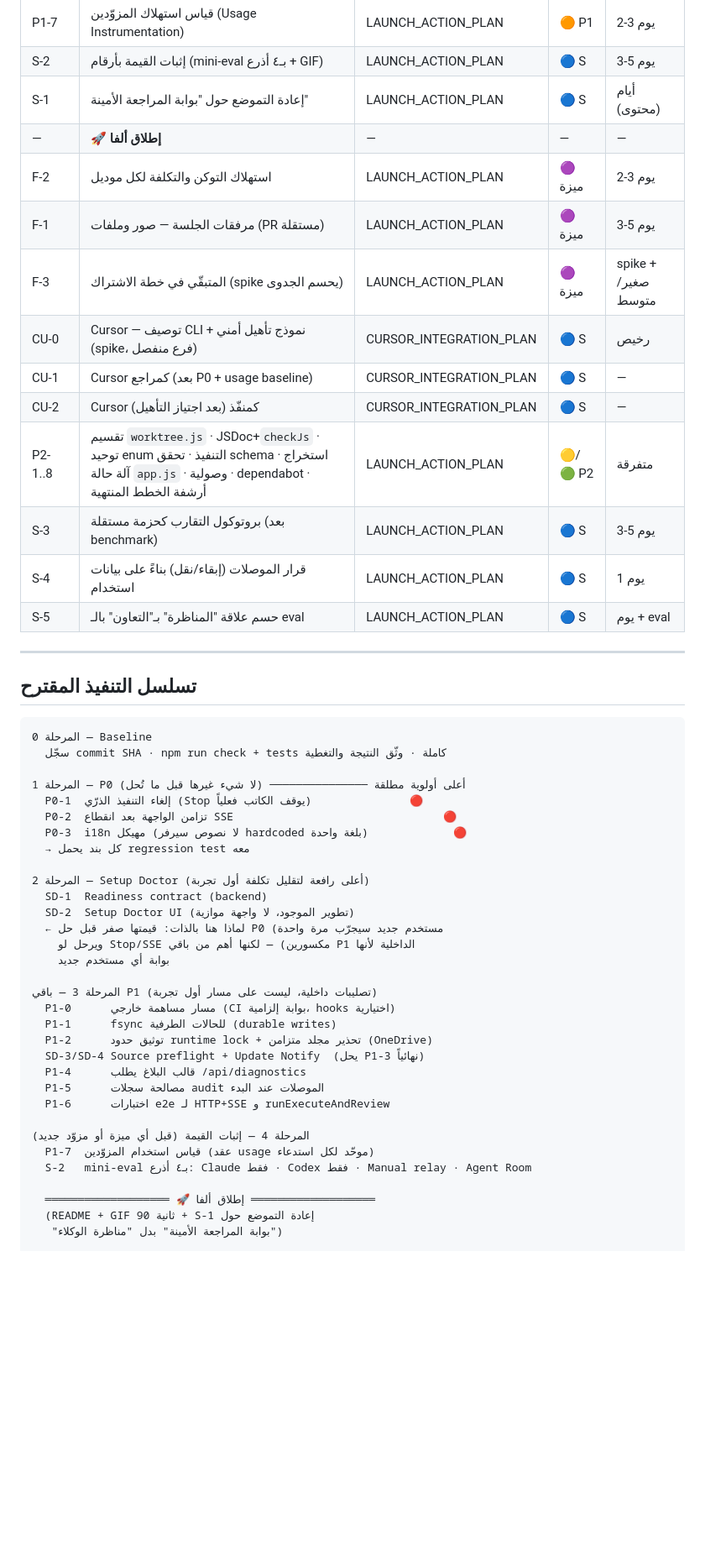
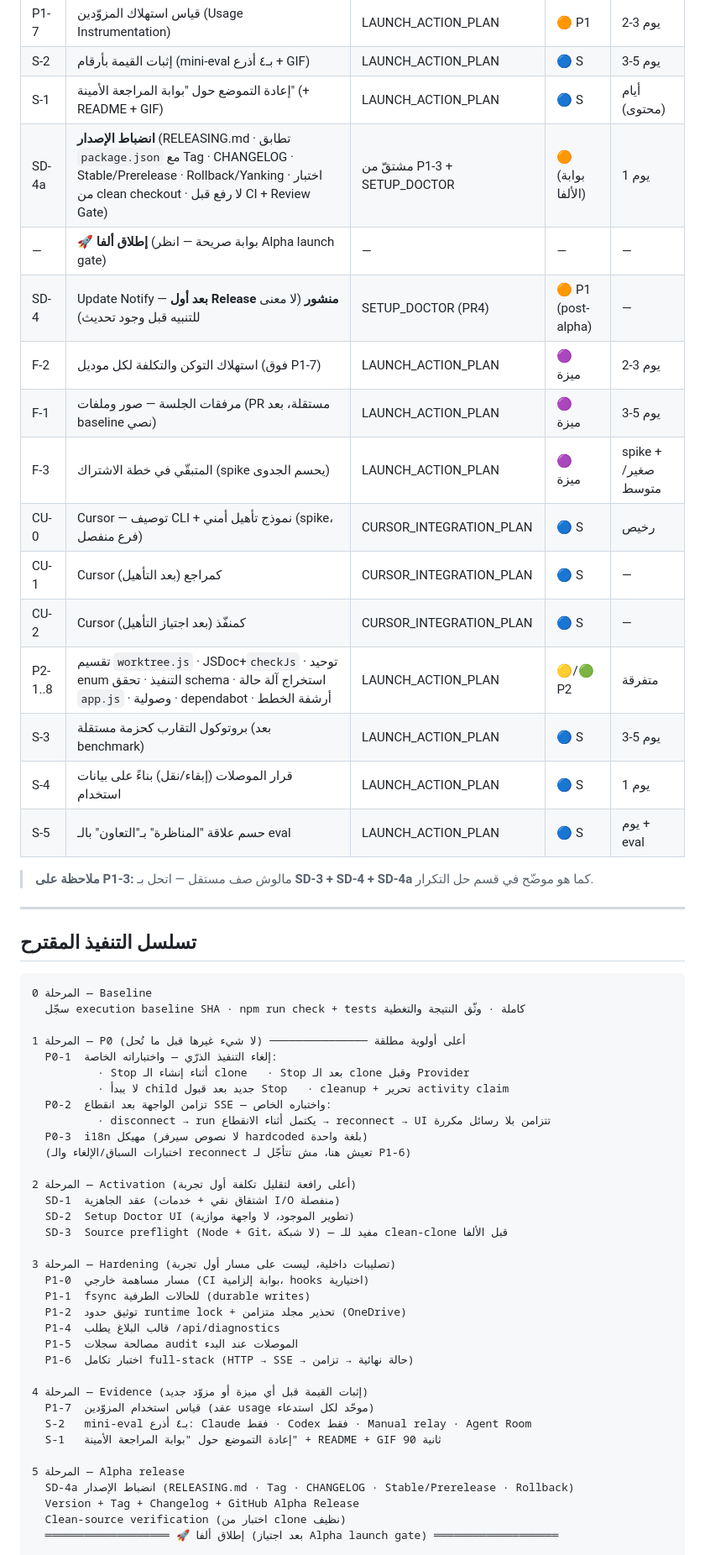
Before and after one commit to mohamedadelfouda/agent-room, a Markdown page: docs/ROADMAP.md, the part around one of its changes. Shown at 84% size. GitHub-like rendering; blank space fills up the shorter version.

````diff
--- a/docs/ROADMAP.md
+++ b/docs/ROADMAP.md
@@ -46,17 +57,21 @@
 | P1-7 | قياس استهلاك المزوّدين (Usage Instrumentation) | LAUNCH_ACTION_PLAN | 🟠 P1 | 2-3 يوم |
 | S-2 | إثبات القيمة بأرقام (mini-eval بـ٤ أذرع + GIF) | LAUNCH_ACTION_PLAN | 🔵 S | 3-5 يوم |
-| S-1 | إعادة التموضع حول "بوابة المراجعة الأمينة" | LAUNCH_ACTION_PLAN | 🔵 S | أيام (محتوى) |
-| — | **🚀 إطلاق ألفا** | — | — | — |
-| F-2 | استهلاك التوكن والتكلفة لكل موديل | LAUNCH_ACTION_PLAN | 🟣 ميزة | 2-3 يوم |
-| F-1 | مرفقات الجلسة — صور وملفات (PR مستقلة) | LAUNCH_ACTION_PLAN | 🟣 ميزة | 3-5 يوم |
+| S-1 | إعادة التموضع حول "بوابة المراجعة الأمينة" (+ README + GIF) | LAUNCH_ACTION_PLAN | 🔵 S | أيام (محتوى) |
+| SD-4a | **انضباط الإصدار** (RELEASING.md · تطابق `package.json` مع Tag · CHANGELOG · Stable/Prerelease · Rollback/Yanking · اختبار من clean checkout · لا رفع قبل CI + Review Gate) | مشتقّ من P1-3 + SETUP_DOCTOR | 🟠 (بوابة الألفا) | 1 يوم |
+| — | **🚀 إطلاق ألفا** (بوابة صريحة — انظر Alpha launch gate) | — | — | — |
+| SD-4 | Update Notify — **بعد أول Release منشور** (لا معنى للتنبيه قبل وجود تحديث) | SETUP_DOCTOR (PR4) | 🟠 P1 (post-alpha) | — |
+| F-2 | استهلاك التوكن والتكلفة لكل موديل (فوق P1-7) | LAUNCH_ACTION_PLAN | 🟣 ميزة | 2-3 يوم |
+| F-1 | مرفقات الجلسة — صور وملفات (PR مستقلة، بعد baseline نصي) | LAUNCH_ACTION_PLAN | 🟣 ميزة | 3-5 يوم |
 | F-3 | المتبقّي في خطة الاشتراك (spike يحسم الجدوى) | LAUNCH_ACTION_PLAN | 🟣 ميزة | spike + صغير/متوسط |
 | CU-0 | Cursor — توصيف CLI + نموذج تأهيل أمني (spike، فرع منفصل) | CURSOR_INTEGRATION_PLAN | 🔵 S | رخيص |
-| CU-1 | Cursor كمراجع (بعد P0 + usage baseline) | CURSOR_INTEGRATION_PLAN | 🔵 S | — |
+| CU-1 | Cursor كمراجع (بعد التأهيل) | CURSOR_INTEGRATION_PLAN | 🔵 S | — |
 | CU-2 | Cursor كمنفّذ (بعد اجتياز التأهيل) | CURSOR_INTEGRATION_PLAN | 🔵 S | — |
-| P2-1..8 | تقسيم `worktree.js` · JSDoc+`checkJs` · توحيد enum التنفيذ · تحقق schema · استخراج آلة حالة `app.js` · وصولية · dependabot · أرشفة الخطط المنتهية | LAUNCH_ACTION_PLAN | 🟡/🟢 P2 | متفرقة |
+| P2-1..8 | تقسيم `worktree.js` · JSDoc+`checkJs` · توحيد enum التنفيذ · تحقق schema · استخراج آلة حالة `app.js` · وصولية · dependabot · أرشفة الخطط | LAUNCH_ACTION_PLAN | 🟡/🟢 P2 | متفرقة |
 | S-3 | بروتوكول التقارب كحزمة مستقلة (بعد benchmark) | LAUNCH_ACTION_PLAN | 🔵 S | 3-5 يوم |
 | S-4 | قرار الموصلات (إبقاء/نقل) بناءً على بيانات استخدام | LAUNCH_ACTION_PLAN | 🔵 S | 1 يوم |
 | S-5 | حسم علاقة "المناظرة" بـ"التعاون" بالـ eval | LAUNCH_ACTION_PLAN | 🔵 S | يوم + eval |
+
+> **ملاحظة على P1-3:** مالوش صف مستقل — اتحل بـ **SD-3 + SD-4 + SD-4a** كما هو موضّح في قسم حل التكرار.
 
 ---
 
@@ -64,35 +79,38 @@
 
 ```
 المرحلة 0 — Baseline
-  سجّل commit SHA · npm run check + tests كاملة · وثّق النتيجة والتغطية
+  سجّل execution baseline SHA · npm run check + tests كاملة · وثّق النتيجة والتغطية
 
 المرحلة 1 — P0 (لا شيء غيرها قبل ما تُحل) ─────────────── أعلى أولوية مطلقة
-  P0-1  إلغاء التنفيذ الذرّي (Stop يوقف الكاتب فعلياً)               🔴
-  P0-2  تزامن الواجهة بعد انقطاع SSE                                🔴
-  P0-3  i18n مهيكل (لا نصوص سيرفر hardcoded بلغة واحدة)             🔴
-  → كل بند يحمل regression test معه
+  P0-1  إلغاء التنفيذ الذرّي — واختباراته الخاصة:
+          · Stop أثناء إنشاء الـ clone   · Stop بعد الـ clone وقبل Provider
+          · لا يبدأ child جديد بعد قبول Stop   · cleanup + تحرير activity claim
+  P0-2  تزامن الواجهة بعد انقطاع SSE — واختباره الخاص:
+          · disconnect → run يكتمل أثناء الانقطاع → reconnect → UI تتزامن بلا رسائل مكررة
+  P0-3  i18n مهيكل (لا نصوص سيرفر hardcoded بلغة واحدة)
+  (اختبارات السباق/الإلغاء والـ reconnect تعيش هنا، مش تتأجّل لـ P1-6)
 
-المرحلة 2 — Setup Doctor (أعلى رافعة لتقليل تكلفة أول تجربة)
-  SD-1  Readiness contract (backend)
+المرحلة 2 — Activation (أعلى رافعة لتقليل تكلفة أول تجربة)
+  SD-1  عقد الجاهزية (اشتقاق نقي + خدمات I/O منفصلة)
   SD-2  Setup Doctor UI (تطوير الموجود، لا واجهة موازية)
-  ← لماذا هنا بالذات: قيمتها صفر قبل حل P0 (مستخدم جديد سيجرّب مرة واحدة
-    ويرحل لو Stop/SSE مكسورين) — لكنها أهم من باقي P1 الداخلية لأنها
-    بوابة أي مستخدم جديد
+  SD-3  Source preflight (Node + Git، لا شبكة) — مفيد للـ clean-clone قبل الألفا
 
-المرحلة 3 — باقي P1 (تصليبات داخلية، ليست على مسار أول تجربة)
-  P1-0      مسار مساهمة خارجي (CI بوابة إلزامية، hooks اختيارية)
-  P1-1      fsync للحالات الطرفية (durable writes)
-  P1-2      توثيق حدود runtime lock + تحذير مجلد متزامن (OneDrive)
-  SD-3/SD-4 Source preflight + Update Notify  (يحل P1-3 نهائياً)
-  P1-4      قالب البلاغ يطلب /api/diagnostics
-  P1-5      مصالحة سجلات audit الموصلات عند البدء
-  P1-6      اختبارات e2e لـ HTTP+SSE و runExecuteAndReview
+المرحلة 3 — Hardening (تصليبات داخلية، ليست على مسار أول تجربة)
+  P1-0  مسار مساهمة خارجي (CI بوابة إلزامية، hooks اختيارية)
+  P1-1  fsync للحالات الطرفية (durable writes)
+  P1-2  توثيق حدود runtime lock + تحذير مجلد متزامن (OneDrive)
+  P1-4  قالب البلاغ يطلب /api/diagnostics
+  P1-5  مصالحة سجلات audit الموصلات عند البدء
+  P1-6  اختبار تكامل full-stack (HTTP → SSE → حالة نهائية → تزامن)
 
-المرحلة 4 — إثبات القيمة (قبل أي ميزة أو مزوّد جديد)
+المرحلة 4 — Evidence (إثبات القيمة قبل أي ميزة أو مزوّد جديد)
   P1-7  قياس استخدام المزوّدين (عقد usage موحّد لكل استدعاء)
   S-2   mini-eval بـ٤ أذرع: Claude فقط · Codex فقط · Manual relay · Agent Room
+  S-1   إعادة التموضع حول "بوابة المراجعة الأمينة" + README + GIF 90 ثانية
 
-  ═══════════════════ 🚀 إطلاق ألفا ═══════════════════
-  (README + GIF 90 ثانية + S-1 إعادة التموضع حول
-   "بوابة المراجعة الأمينة" بدل "مناظرة الوكلاء")
+المرحلة 5 — Alpha release
+  SD-4a انضباط الإصدار (RELEASING.md · Tag · CHANGELOG · Stable/Prerelease · Rollback)
+  Version + Tag + Changelog + GitHub Alpha Release
+  Clean-source verification (اختبار من clone نظيف)
+  ═══════════════════ 🚀 إطلاق ألفا (بعد اجتياز Alpha launch gate) ═══════════════════
 
````
Also changed, not shown: other parts of docs/ROADMAP.md (+86 -46 lines).
